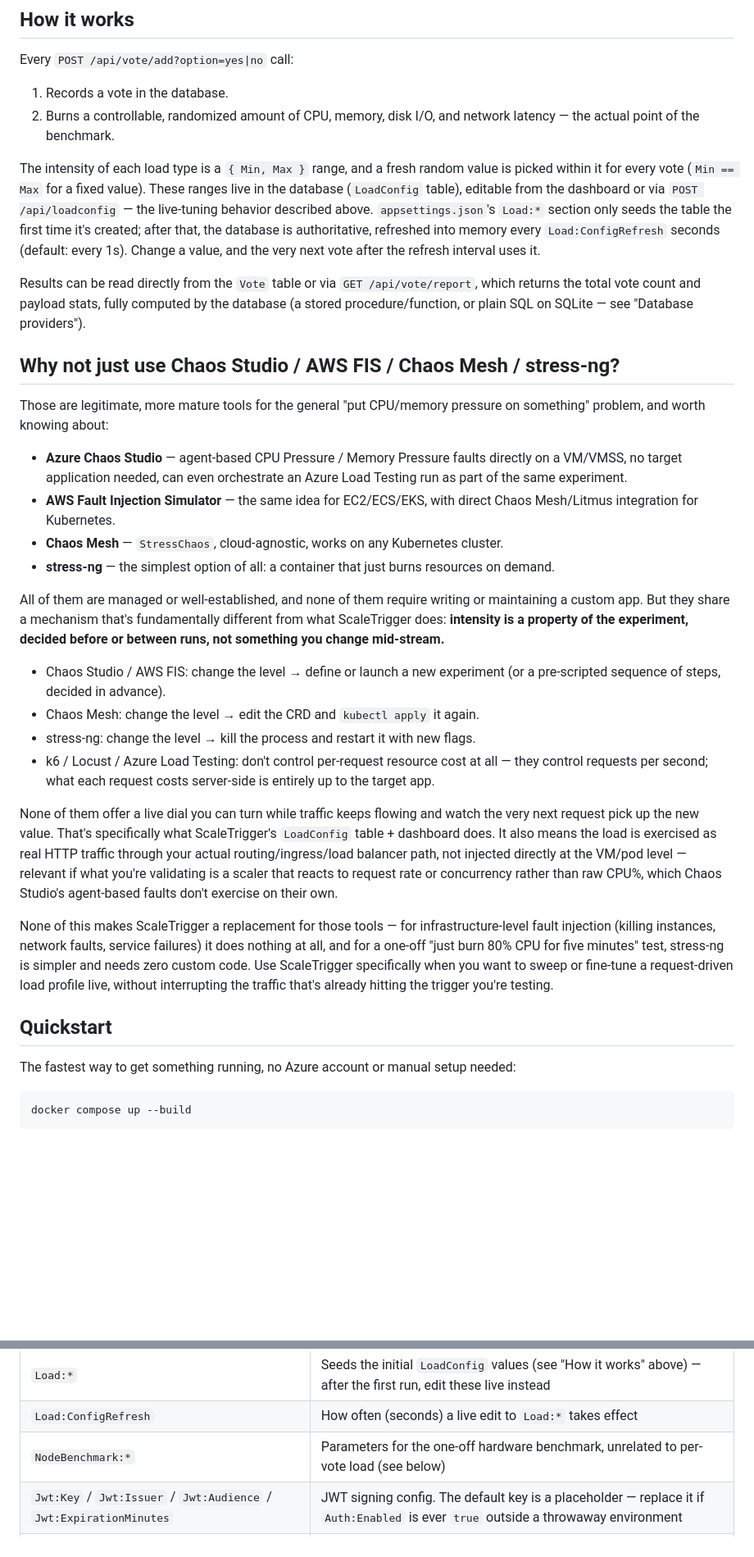
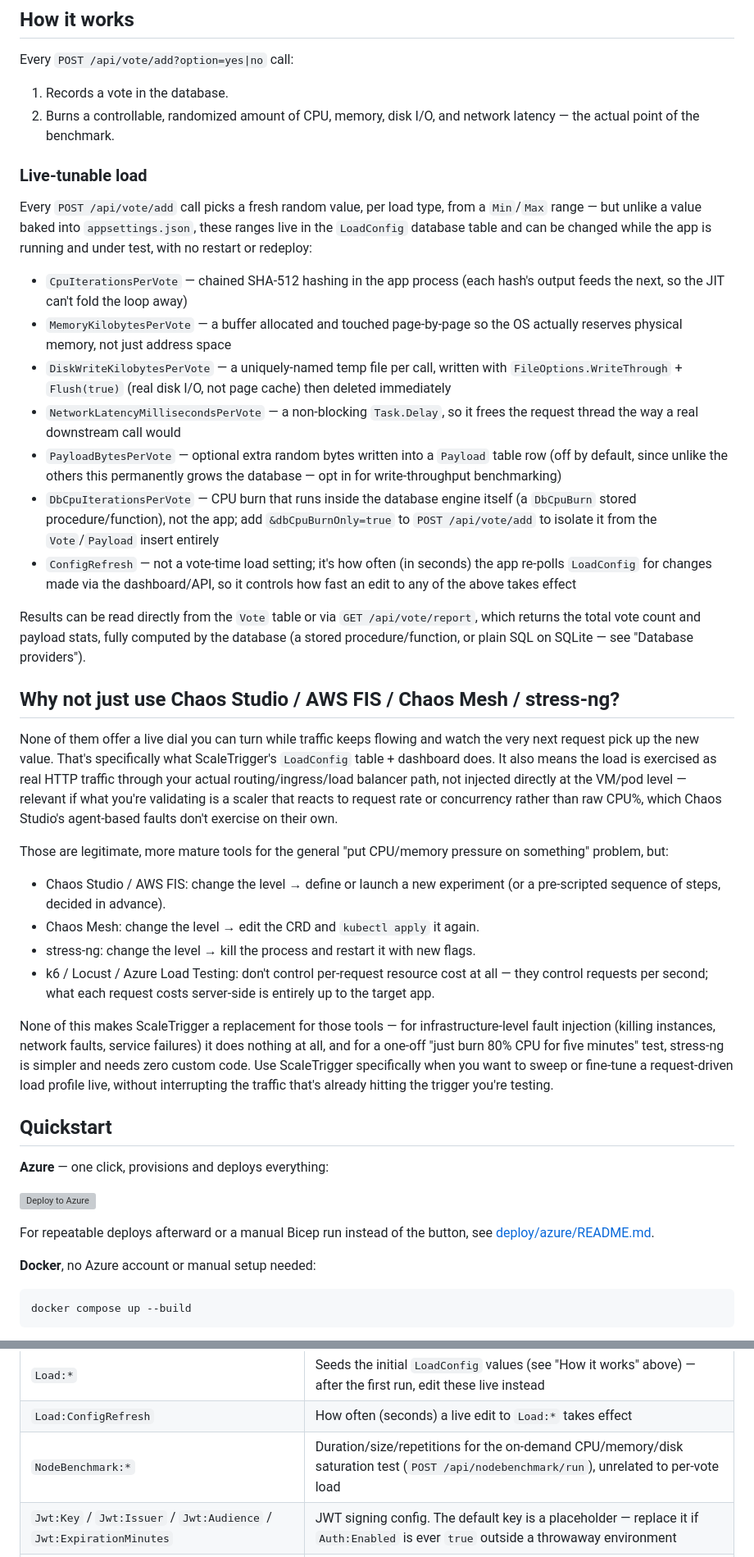
Before and after one commit to dopiskur/ScaleVoteBenchmark, a Markdown page: README.md, 2 parts joined by grey strips. Shown at 82% size. Drawn GitHub-style; blank space fills up the shorter version; grey boxes are pictures that could not be loaded.

Commit message:
README: expand load-config details and restructure Quickstart
Documents each Load:* setting individually and separates the Azure
one-click deploy from the Docker quickstart path.

Co-Authored-By: Claude Sonnet 5 <noreply@anthropic.com>

````diff
--- a/README.md
+++ b/README.md
@@ -15,33 +13,41 @@ Every `POST /api/vote/add?option=yes|no` call:
 1. Records a vote in the database.
 2. Burns a controllable, randomized amount of CPU, memory, disk I/O, and network latency — the actual point of the benchmark.
 
-The intensity of each load type is a `{ Min, Max }` range, and a fresh random value is picked within it for every vote (`Min == Max` for a fixed value). These ranges live in the database (`LoadConfig` table), editable from the dashboard or via `POST /api/loadconfig` — the live-tuning behavior described above. `appsettings.json`'s `Load:*` section only seeds the table the first time it's created; after that, the database is authoritative, refreshed into memory every `Load:ConfigRefresh` seconds (default: every 1s). Change a value, and the very next vote after the refresh interval uses it.
+### Live-tunable load
+
+Every `POST /api/vote/add` call picks a fresh random value, per load type, from a `Min`/`Max` range — but unlike a value baked into `appsettings.json`, these ranges live in the `LoadConfig` database table and can be changed while the app is running and under test, with no restart or redeploy:
+
+- `CpuIterationsPerVote` — chained SHA-512 hashing in the app process (each hash's output feeds the next, so the JIT can't fold the loop away)
+- `MemoryKilobytesPerVote` — a buffer allocated and touched page-by-page so the OS actually reserves physical memory, not just address space
+- `DiskWriteKilobytesPerVote` — a uniquely-named temp file per call, written with `FileOptions.WriteThrough` + `Flush(true)` (real disk I/O, not page cache) then deleted immediately
+- `NetworkLatencyMillisecondsPerVote` — a non-blocking `Task.Delay`, so it frees the request thread the way a real downstream call would
+- `PayloadBytesPerVote` — optional extra random bytes written into a `Payload` table row (off by default, since unlike the others this permanently grows the database — opt in for write-throughput benchmarking)
+- `DbCpuIterationsPerVote` — CPU burn that runs inside the database engine itself (a `DbCpuBurn` stored procedure/function), not the app; add `&dbCpuBurnOnly=true` to `POST /api/vote/add` to isolate it from the `Vote`/`Payload` insert entirely
+- `ConfigRefresh` — not a vote-time load setting; it's how often (in seconds) the app re-polls `LoadConfig` for changes made via the dashboard/API, so it controls how fast an edit to any of the above takes effect
 
 Results can be read directly from the `Vote` table or via `GET /api/vote/report`, which returns the total vote count and payload stats, fully computed by the database (a stored procedure/function, or plain SQL on SQLite — see "Database providers").
 
 ## Why not just use Chaos Studio / AWS FIS / Chaos Mesh / stress-ng?
 
-Those are legitimate, more mature tools for the general "put CPU/memory pressure on something" problem, and worth knowing about:
+None of them offer a live dial you can turn while traffic keeps flowing and watch the very next request pick up the new value. That's specifically what ScaleTrigger's `LoadConfig` table + dashboard does. It also means the load is exercised as real HTTP traffic through your actual routing/ingress/load balancer path, not injected directly at the VM/pod level — relevant if what you're validating is a scaler that reacts to request rate or concurrency rather than raw CPU%, which Chaos Studio's agent-based faults don't exercise on their own.
 
-- **Azure Chaos Studio** — agent-based CPU Pressure / Memory Pressure faults directly on a VM/VMSS, no target application needed, can even orchestrate an Azure Load Testing run as part of the same experiment.
-- **AWS Fault Injection Simulator** — the same idea for EC2/ECS/EKS, with direct Chaos Mesh/Litmus integration for Kubernetes.
-- **Chaos Mesh** — `StressChaos`, cloud-agnostic, works on any Kubernetes cluster.
-- **stress-ng** — the simplest option of all: a container that just burns resources on demand.
-
-All of them are managed or well-established, and none of them require writing or maintaining a custom app. But they share a mechanism that's fundamentally different from what ScaleTrigger does: **intensity is a property of the experiment, decided before or between runs, not something you change mid-stream.**
-
+Those are legitimate, more mature tools for the general "put CPU/memory pressure on something" problem, but:
 - Chaos Studio / AWS FIS: change the level → define or launch a new experiment (or a pre-scripted sequence of steps, decided in advance).
 - Chaos Mesh: change the level → edit the CRD and `kubectl apply` it again.
 - stress-ng: change the level → kill the process and restart it with new flags.
 - k6 / Locust / Azure Load Testing: don't control per-request resource cost at all — they control requests per second; what each request costs server-side is entirely up to the target app.
 
-None of them offer a live dial you can turn while traffic keeps flowing and watch the very next request pick up the new value. That's specifically what ScaleTrigger's `LoadConfig` table + dashboard does. It also means the load is exercised as real HTTP traffic through your actual routing/ingress/load balancer path, not injected directly at the VM/pod level — relevant if what you're validating is a scaler that reacts to request rate or concurrency rather than raw CPU%, which Chaos Studio's agent-based faults don't exercise on their own.
-
 None of this makes ScaleTrigger a replacement for those tools — for infrastructure-level fault injection (killing instances, network faults, service failures) it does nothing at all, and for a one-off "just burn 80% CPU for five minutes" test, stress-ng is simpler and needs zero custom code. Use ScaleTrigger specifically when you want to sweep or fine-tune a request-driven load profile live, without interrupting the traffic that's already hitting the trigger you're testing.
 
 ## Quickstart
 
-The fastest way to get something running, no Azure account or manual setup needed:
+**Azure** — one click, provisions and deploys everything:
+
+[![Deploy to Azure](https://aka.ms/deploytoazurebutton)](https://portal.azure.com/#create/Microsoft.Template/uri/https%3A%2F%2Fraw.githubusercontent.com%2Fdopiskur%2FscaleTrigger%2Fmaster%2Fdeploy%2Fazure%2Fmain.json)
+
+For repeatable deploys afterward or a manual Bicep run instead of the button, see [deploy/azure/README.md](deploy/azure/README.md).
+
+**Docker**, no Azure account or manual setup needed:
 
 ```bash
 docker compose up --build
@@ -79,7 +85,7 @@ Key settings:
 | `Cache:Enabled` / `Cache:SlidingExpirationMinutes` | Caches `GET /api/vote/report` in memory; disable to benchmark database read load in isolation |
 | `Load:*` | Seeds the initial `LoadConfig` values (see "How it works" above) — after the first run, edit these live instead |
 | `Load:ConfigRefresh` | How often (seconds) a live edit to `Load:*` takes effect |
-| `NodeBenchmark:*` | Parameters for the one-off hardware benchmark, unrelated to per-vote load (see below) |
+| `NodeBenchmark:*` | Duration/size/repetitions for the on-demand CPU/memory/disk saturation test (`POST /api/nodebenchmark/run`), unrelated to per-vote load |
 | `Jwt:Key` / `Jwt:Issuer` / `Jwt:Audience` / `Jwt:ExpirationMinutes` | JWT signing config. The default key is a placeholder — replace it if `Auth:Enabled` is ever `true` outside a throwaway environment |
 | `AdminUser:Username` / `AdminUser:Password` | Login credentials for `POST /api/auth/login` (default `admin`/`admin` — this is a stress-test tool, not a production auth system; don't reuse real credentials here) |
 
````
Also changed, not shown: other parts of README.md (+0 -2 lines).
